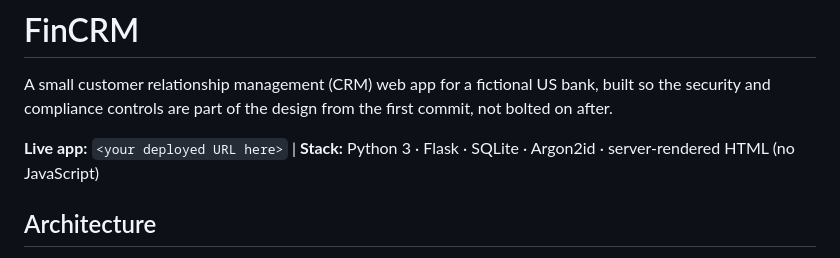
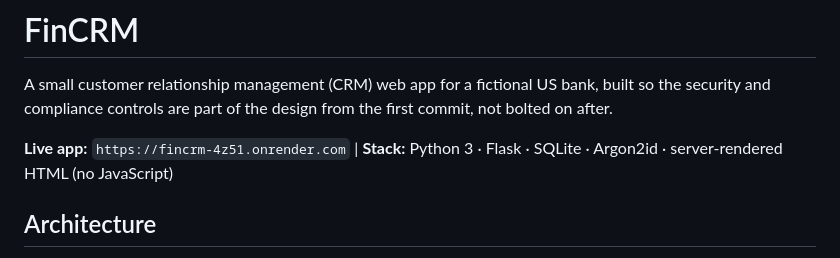
Before and after one commit to nc8301/fincrm, a Markdown page: README.md, the part around the change. Rendered like a GitHub page.

Commit message:
Add live deployment URL

```diff
--- a/README.md
+++ b/README.md
@@ -2,7 +2,7 @@
 
 A small customer relationship management (CRM) web app for a fictional US bank, built so the security and compliance controls are part of the design from the first commit, not bolted on after.
 
-**Live app:** `<your deployed URL here>`  |  **Stack:** Python 3 · Flask · SQLite · Argon2id · server-rendered HTML (no JavaScript)
+**Live app:** `https://fincrm-4z51.onrender.com`  |  **Stack:** Python 3 · Flask · SQLite · Argon2id · server-rendered HTML (no JavaScript)
 
 ## Architecture
 
```
